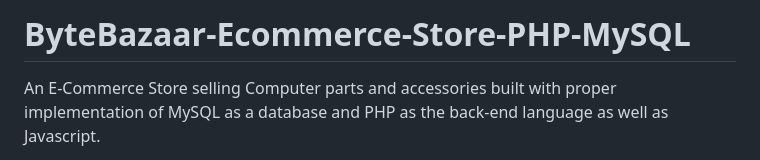
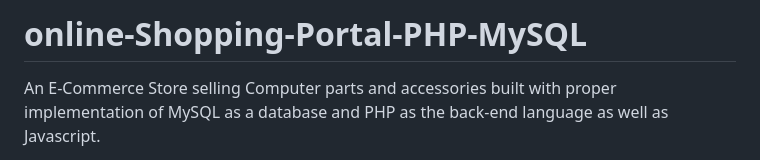
Before and after one commit to vijay66071/Online-Shopping-Portal, a Markdown page: README.md, the part around the change. Rendered like a GitHub page.

```diff
--- a/README.md
+++ b/README.md
@@ -1,4 +1,4 @@
-# ByteBazaar-Ecommerce-Store-PHP-MySQL
+# online-Shopping-Portal-PHP-MySQL
 An E-Commerce Store selling Computer parts and accessories built with proper implementation of MySQL as a database and PHP as the back-end language as well as Javascript.
 
 
```
